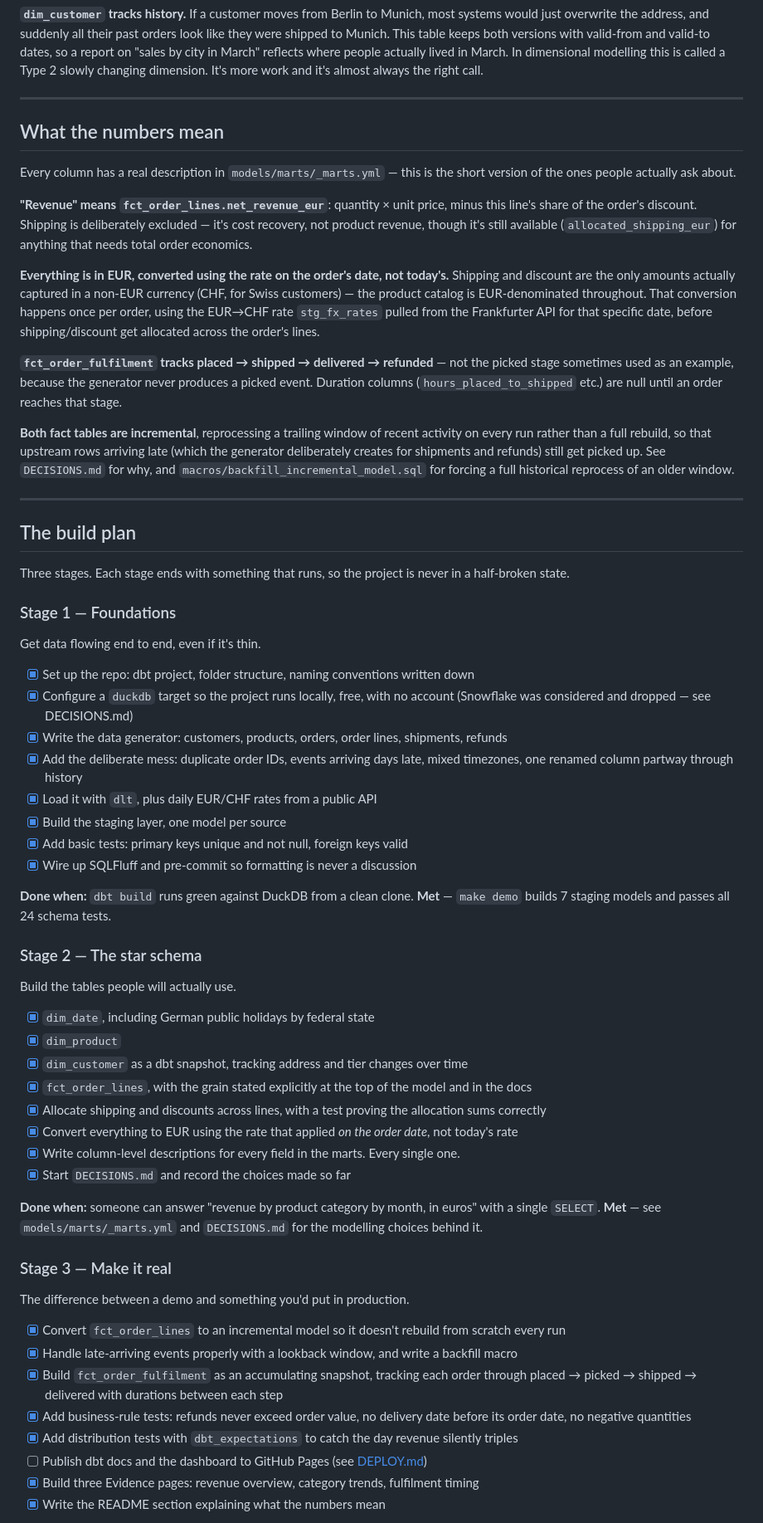
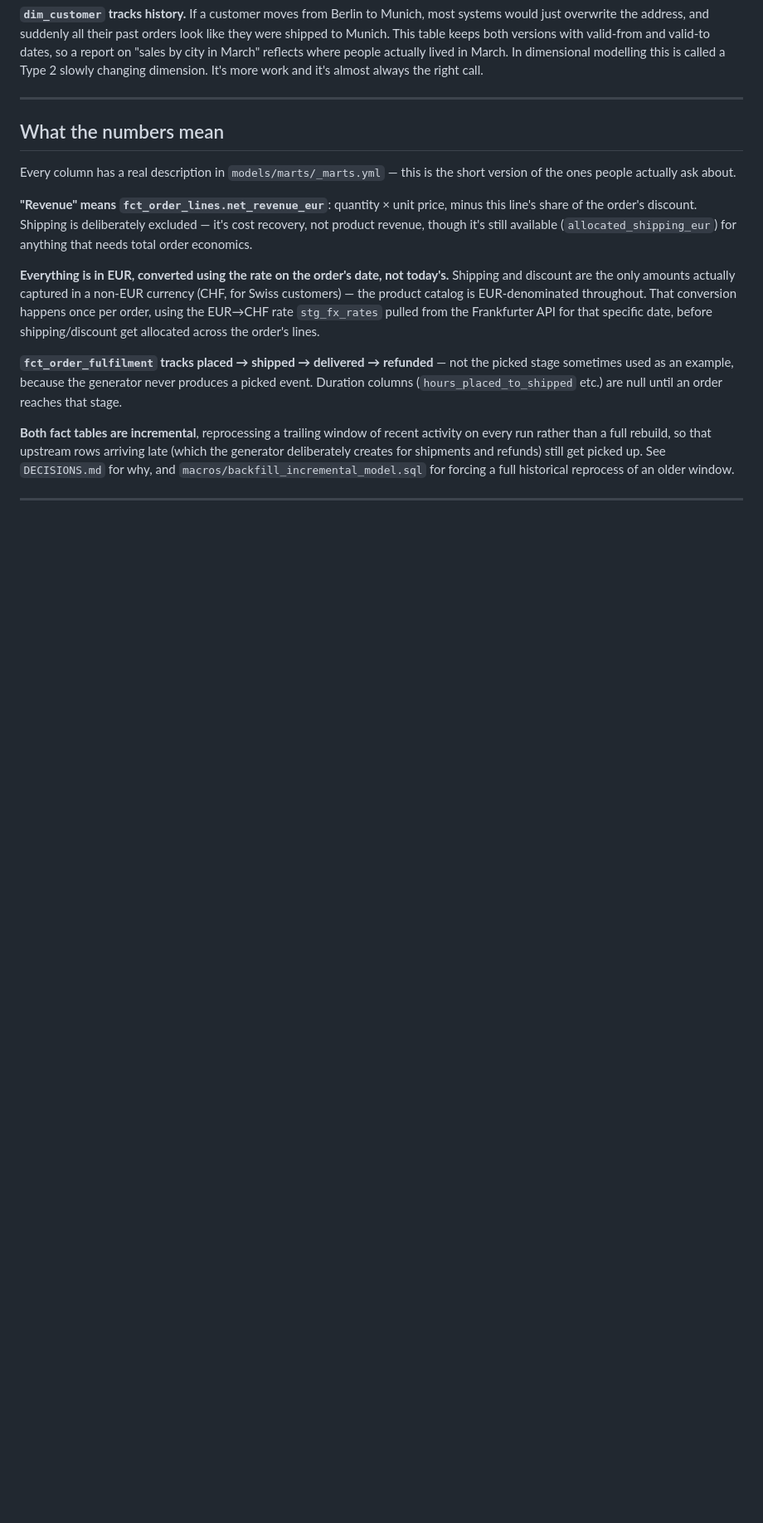
Before and after one commit to gunjanmishra94/nordmarkt-warehouse, a Markdown page: README.md, the part around one of its changes. Shown at 83% size. Rendered like a GitHub page; blank space fills up the shorter version.

```diff
--- a/README.md
+++ b/README.md
@@ -124,50 +107,3 @@ Every column has a real description in `models/marts/_marts.yml` — this is the
 
 ---
 
-## The build plan
-
-Three stages. Each stage ends with something that runs, so the project is never in a half-broken state.
-
-### Stage 1 — Foundations
-
-Get data flowing end to end, even if it's thin.
-
-- [x] Set up the repo: dbt project, folder structure, naming conventions written down
-- [x] Configure a `duckdb` target so the project runs locally, free, with no account (Snowflake was considered and dropped — see DECISIONS.md)
-- [x] Write the data generator: customers, products, orders, order lines, shipments, refunds
-- [x] Add the deliberate mess: duplicate order IDs, events arriving days late, mixed timezones, one renamed column partway through history
-- [x] Load it with `dlt`, plus daily EUR/CHF rates from a public API
-- [x] Build the staging layer, one model per source
-- [x] Add basic tests: primary keys unique and not null, foreign keys valid
-- [x] Wire up SQLFluff and pre-commit so formatting is never a discussion
-
-**Done when:** `dbt build` runs green against DuckDB from a clean clone. **Met** — `make demo` builds 7 staging models and passes all 24 schema tests.
-
-### Stage 2 — The star schema
-
-Build the tables people will actually use.
-
-- [x] `dim_date`, including German public holidays by federal state
-- [x] `dim_product`
-- [x] `dim_customer` as a dbt snapshot, tracking address and tier changes over time
-- [x] `fct_order_lines`, with the grain stated explicitly at the top of the model and in the docs
-- [x] Allocate shipping and discounts across lines, with a test proving the allocation sums correctly
-- [x] Convert everything to EUR using the rate that applied *on the order date*, not today's rate
-- [x] Write column-level descriptions for every field in the marts. Every single one.
-- [x] Start `DECISIONS.md` and record the choices made so far
-
-**Done when:** someone can answer "revenue by product category by month, in euros" with a single `SELECT`. **Met** — see `models/marts/_marts.yml` and `DECISIONS.md` for the modelling choices behind it.
-
-### Stage 3 — Make it real
-
-The difference between a demo and something you'd put in production.
-
-- [x] Convert `fct_order_lines` to an incremental model so it doesn't rebuild from scratch every run
-- [x] Handle late-arriving events properly with a lookback window, and write a backfill macro
-- [x] Build `fct_order_fulfilment` as an accumulating snapshot, tracking each order through placed → picked → shipped → delivered with durations between each step
-- [x] Add business-rule tests: refunds never exceed order value, no delivery date before its order date, no negative quantities
-- [x] Add distribution tests with `dbt_expectations` to catch the day revenue silently triples
-- [ ] Publish dbt docs and the dashboard to GitHub Pages (see [DEPLOY.md](docs/DEPLOY.md))
-- [x] Build three Evidence pages: revenue overview, category trends, fulfilment timing
-- [x] Write the README section explaining what the numbers mean
-
```
Also changed, not shown: other parts of README.md (+7 -42 lines).
